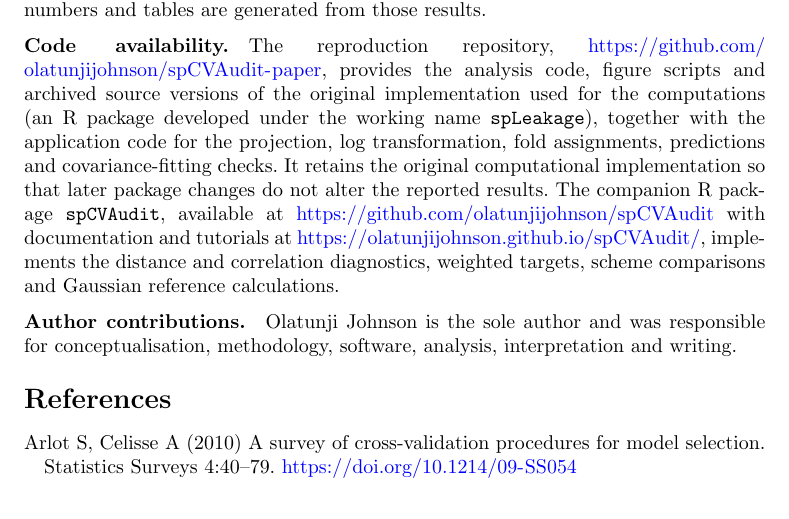
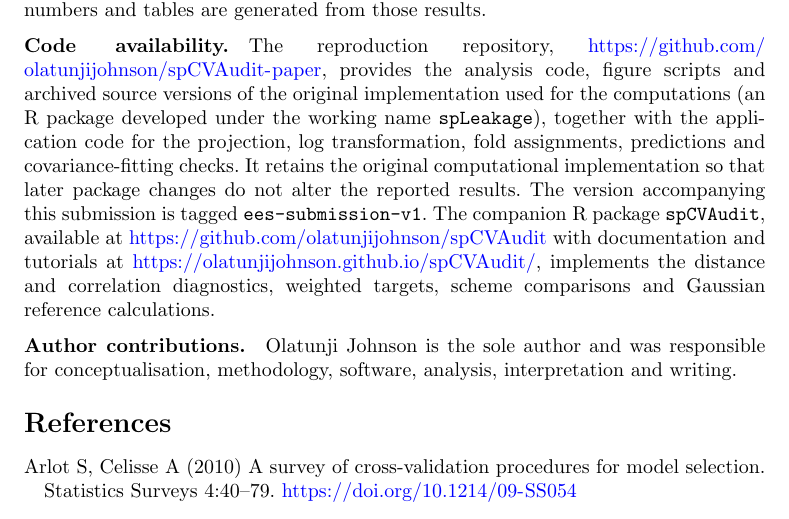
Before and after one commit to olatunjijohnson/spCVAudit-paper, a LaTeX paper (revision/manuscript/main.tex): part of page 23 of 28, cut so that both start at the same text. Compiled offline with pdfLaTeX.

Commit message:
Name the submission tag in the code availability statement

```diff
--- a/revision/manuscript/main.tex
+++ b/revision/manuscript/main.tex
@@ -46,7 +46,7 @@ Not applicable.
 The Jura soil data are distributed with the R package \texttt{gstat} and documented by \citet{goovaerts1997geostatistics}. The saved export, which retains all 359 site measurements and their original training--validation assignments, the simulation designs, random seeds and all saved results are available in the public reproduction repository, \url{https://github.com/olatunjijohnson/spCVAudit-paper}. Manuscript numbers and tables are generated from those results.
 
 \bmhead{Code availability}
-The reproduction repository, \url{https://github.com/olatunjijohnson/spCVAudit-paper}, provides the analysis code, figure scripts and archived source versions of the original implementation used for the computations (an R package developed under the working name \texttt{spLeakage}), together with the application code for the projection, log transformation, fold assignments, predictions and covariance-fitting checks. It retains the original computational implementation so that later package changes do not alter the reported results. The companion R package \texttt{spCVAudit}, available at \url{https://github.com/olatunjijohnson/spCVAudit} with documentation and tutorials at \url{https://olatunjijohnson.github.io/spCVAudit/}, implements the distance and correlation diagnostics, weighted targets, scheme comparisons and Gaussian reference calculations.
+The reproduction repository, \url{https://github.com/olatunjijohnson/spCVAudit-paper}, provides the analysis code, figure scripts and archived source versions of the original implementation used for the computations (an R package developed under the working name \texttt{spLeakage}), together with the application code for the projection, log transformation, fold assignments, predictions and covariance-fitting checks. It retains the original computational implementation so that later package changes do not alter the reported results. The version accompanying this submission is tagged \texttt{ees-submission-v1}. The companion R package \texttt{spCVAudit}, available at \url{https://github.com/olatunjijohnson/spCVAudit} with documentation and tutorials at \url{https://olatunjijohnson.github.io/spCVAudit/}, implements the distance and correlation diagnostics, weighted targets, scheme comparisons and Gaussian reference calculations.
 
 \bmhead{Author contributions}
 Olatunji Johnson is the sole author and was responsible for conceptualisation, methodology, software, analysis, interpretation and writing.
```
Also changed, not shown: revision/submission/manuscript.tex (+1 -1 lines), revision/manuscript/main.pdf, revision/submission/manuscript.pdf.
